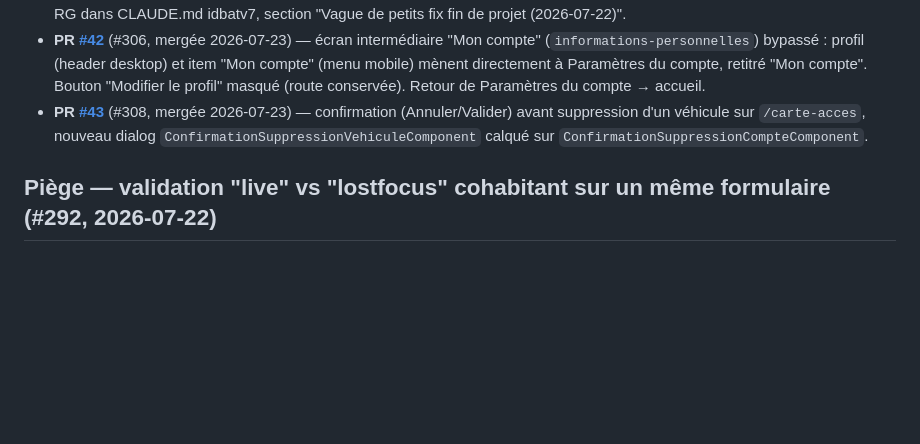
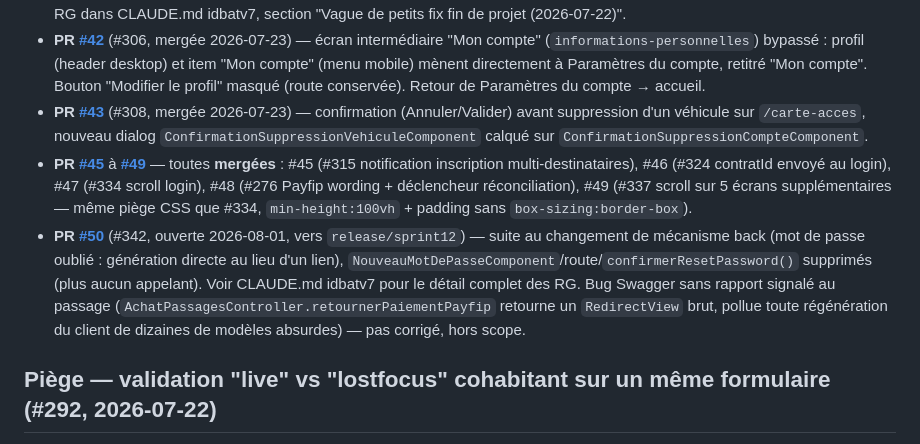
Before and after one commit to AlteaTech/idemat-front, a Markdown page: CLAUDE.md, the part around the change. Drawn GitHub-style; blank space fills up the shorter version.

Commit message:
docs: KB — statut PR à jour (#45-#50), détail #342 mot de passe oublié
Co-Authored-By: Claude Sonnet 5 <noreply@anthropic.com>

```diff
--- a/CLAUDE.md
+++ b/CLAUDE.md
@@ -296,6 +296,8 @@ Les interfaces `Data` et `Result` des dialogs Angular Material (`MAT_DIALOG_DATA
 - **PR [#33](https://github.com/AlteaTech/idemat-front/pull/33)** à **[#41](https://github.com/AlteaTech/idemat-front/pull/41)** — toutes **mergées** dans `develop` le 2026-07-22 : #33 (linkify), #34 (police mat-dialog + popup suppression compte — a nécessité un merge de `develop` en cours de route pour résoudre un conflit sur `styles.scss`, deux ajouts indépendants à la même liste de sélecteurs `font-family`, les deux conservés), #35 (chevauchement/SIRET inscription), #36-#39 (#292-#295), #40 (alignement largeur écrans compte, sans ticket), #41 (#296 cartes code-barres + déplacement ajout véhicule — suivi d'un fix de rafraîchissement de liste après ajout/suppression, voir section dédiée ci-dessous). Détail RG par RG dans CLAUDE.md idbatv7, section "Vague de petits fix fin de projet (2026-07-22)".
 - **PR [#42](https://github.com/AlteaTech/idemat-front/pull/42)** (#306, mergée 2026-07-23) — écran intermédiaire "Mon compte" (`informations-personnelles`) bypassé : profil (header desktop) et item "Mon compte" (menu mobile) mènent directement à Paramètres du compte, retitré "Mon compte". Bouton "Modifier le profil" masqué (route conservée). Retour de Paramètres du compte → accueil.
 - **PR [#43](https://github.com/AlteaTech/idemat-front/pull/43)** (#308, mergée 2026-07-23) — confirmation (Annuler/Valider) avant suppression d'un véhicule sur `/carte-acces`, nouveau dialog `ConfirmationSuppressionVehiculeComponent` calqué sur `ConfirmationSuppressionCompteComponent`.
+- **PR [#45](https://github.com/AlteaTech/idemat-front/pull/45)** à **[#49](https://github.com/AlteaTech/idemat-front/pull/49)** — toutes **mergées** : #45 (#315 notification inscription multi-destinataires), #46 (#324 contratId envoyé au login), #47 (#334 scroll login), #48 (#276 Payfip wording + déclencheur réconciliation), #49 (#337 scroll sur 5 écrans supplémentaires — même piège CSS que #334, `min-height:100vh` + padding sans `box-sizing:border-box`).
+- **PR [#50](https://github.com/AlteaTech/idemat-front/pull/50)** (#342, ouverte 2026-08-01, vers `release/sprint12`) — suite au changement de mécanisme back (mot de passe oublié : génération directe au lieu d'un lien), `NouveauMotDePasseComponent`/route/`confirmerResetPassword()` supprimés (plus aucun appelant). Voir CLAUDE.md idbatv7 pour le détail complet des RG. Bug Swagger sans rapport signalé au passage (`AchatPassagesController.retournerPaiementPayfip` retourne un `RedirectView` brut, pollue toute régénération du client de dizaines de modèles absurdes) — pas corrigé, hors scope.
 
 ## Piège — validation "live" vs "lostfocus" cohabitant sur un même formulaire (#292, 2026-07-22)
 
```
